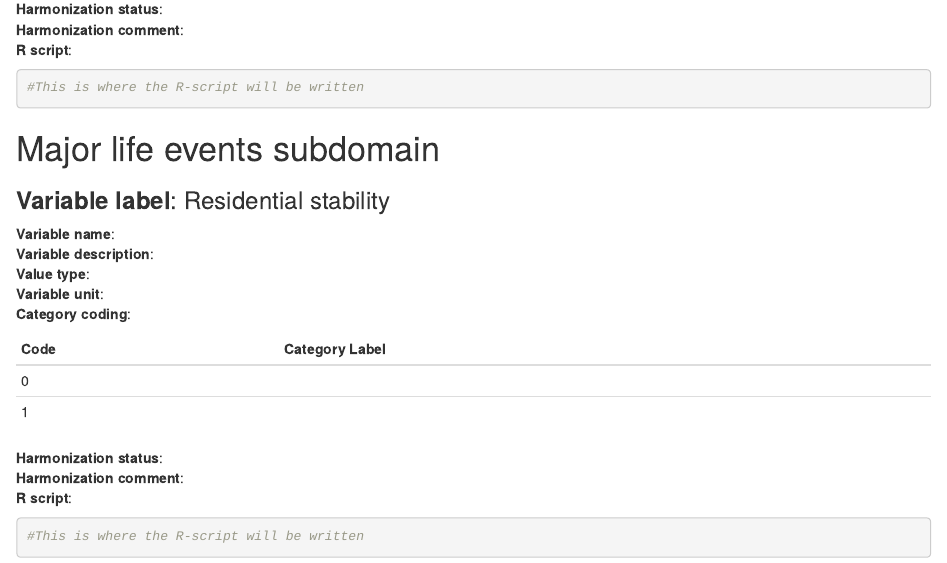
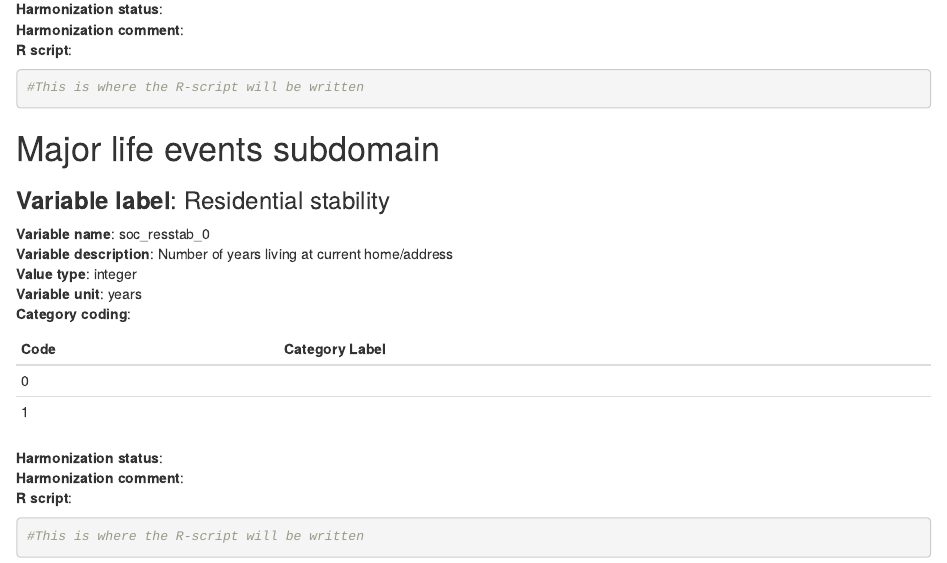
Before and after one commit to mindmap-cities/social_factors, an R Markdown document (SOC_DS.Rmd): the page in a window 1100 px wide, from 4980 px down. Rendered offline with R 4.5, knitr and Pandoc, with nearby package versions.

Commit message:
Update SOC_DS.Rmd
residential stability

```diff
--- a/SOC_DS.Rmd
+++ b/SOC_DS.Rmd
@@ -249,10 +249,10 @@ output: html_document
 # Major life events subdomain
 
 ### **Variable label**:  Residential stability
-**Variable name**:
-**Variable description**:
-**Value type**:
-**Variable unit**:
+**Variable name**:  soc_resstab_0
+**Variable description**:  Number of years living at current home/address
+**Value type**:  integer
+**Variable unit**:  years
 **Category coding**:
 
 **Code** | **Category Label**
```
